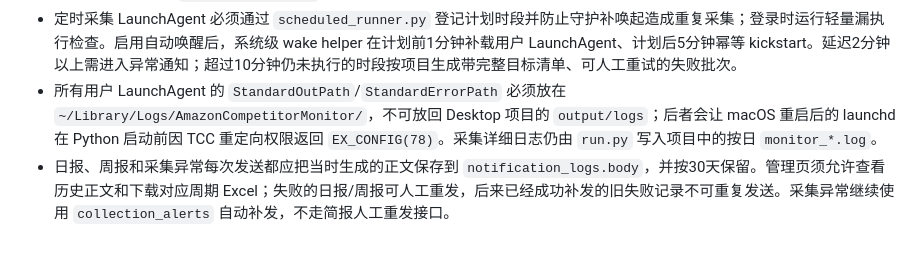
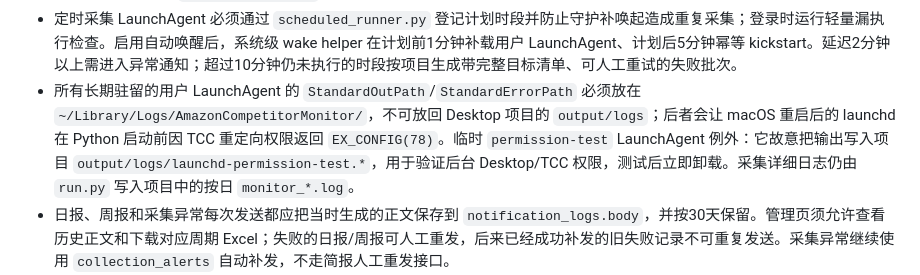
Before and after one commit to yg284868165-dev/amazon-competitor-monitor-starter, a Markdown page: AGENTS.md, the part around the change. Drawn GitHub-style; blank space fills up the shorter version.

```diff
--- a/AGENTS.md
+++ b/AGENTS.md
@@ -52,7 +52,7 @@ Python 3.11、Flask、Playwright、BeautifulSoup、SQLite、openpyxl；前端是
 - BSR 单页需先滚动并按 `bestseller.render_wait_seconds` 动态等待至少48条；整轮部分失败后按 `auto_retry.delay_seconds` 等待并自动精准重试一次，人工已处理时应跳过，禁止无限重试。
 - 只有 LaunchAgent 以 `--scheduled` 启动的自动采集才发送异常通知；应等待自动重试结束后区分“已恢复/仍失败”。Server酱不可达时通知写入 `collection_alerts` 队列，由后续定时采集补发，不得因告警失败中断采集。
 - 定时采集 LaunchAgent 必须通过 `scheduled_runner.py` 登记计划时段并防止守护补唤起造成重复采集；登录时运行轻量漏执行检查。启用自动唤醒后，系统级 wake helper 在计划前1分钟补载用户 LaunchAgent、计划后5分钟幂等 kickstart。延迟2分钟以上需进入异常通知；超过10分钟仍未执行的时段按项目生成带完整目标清单、可人工重试的失败批次。
-- 所有用户 LaunchAgent 的 `StandardOutPath`/`StandardErrorPath` 必须放在 `~/Library/Logs/AmazonCompetitorMonitor/`，不可放回 Desktop 项目的 `output/logs`；后者会让 macOS 重启后的 launchd 在 Python 启动前因 TCC 重定向权限返回 `EX_CONFIG(78)`。采集详细日志仍由 `run.py` 写入项目中的按日 `monitor_*.log`。
+- 所有长期驻留的用户 LaunchAgent 的 `StandardOutPath`/`StandardErrorPath` 必须放在 `~/Library/Logs/AmazonCompetitorMonitor/`，不可放回 Desktop 项目的 `output/logs`；后者会让 macOS 重启后的 launchd 在 Python 启动前因 TCC 重定向权限返回 `EX_CONFIG(78)`。临时 `permission-test` LaunchAgent 例外：它故意把输出写入项目 `output/logs/launchd-permission-test.*`，用于验证后台 Desktop/TCC 权限，测试后立即卸载。采集详细日志仍由 `run.py` 写入项目中的按日 `monitor_*.log`。
 - 日报、周报和采集异常每次发送都应把当时生成的正文保存到 `notification_logs.body`，并按30天保留。管理页须允许查看历史正文和下载对应周期 Excel；失败的日报/周报可人工重发，后来已经成功补发的旧失败记录不可重复发送。采集异常继续使用 `collection_alerts` 自动补发，不走简报人工重发接口。
 - 日报和周报遇到网络、TLS、超时或响应解析异常时，初次失败后按30秒、120秒、300秒退避重试；明确的Server酱接口业务错误不重试。一次发送过程只写入一条最终结果，重试成功时须在结果说明中标明。
 - 不手工修改子配置中的既有 `project_id`；项目改名应从管理页面级联 Excel 子配置、新品规则、数据库和指定项目的定时配置。
```
Also changed, not shown: README.md (+2 -2 lines).
